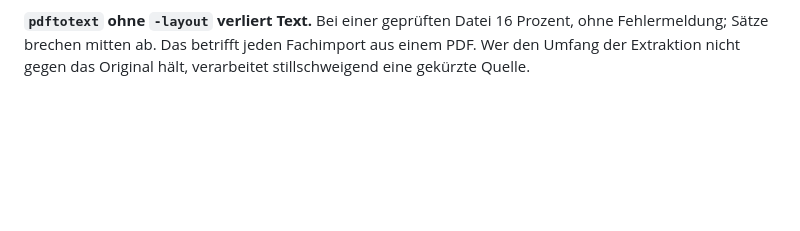
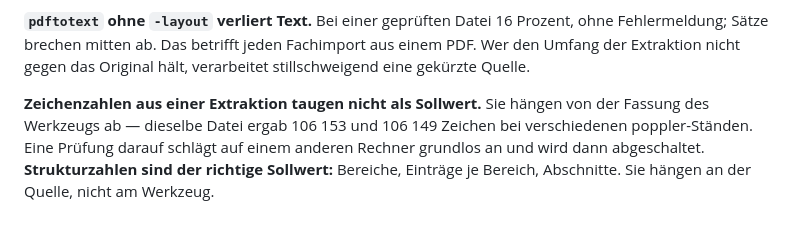
Before and after one commit to hornse/fachkonferenzen, a Markdown page: FALLSTRICKE.md, the part around one of its changes. GitHub-like rendering; blank space fills up the shorter version.

```diff
--- a/FALLSTRICKE.md
+++ b/FALLSTRICKE.md
@@ -311,3 +311,11 @@ gehört zum Datensatz, nicht in eine Notiz.
 jeden Fachimport aus einem PDF. Wer den Umfang der Extraktion nicht
 gegen das Original hält, verarbeitet stillschweigend eine gekürzte
 Quelle.
+
+**Zeichenzahlen aus einer Extraktion taugen nicht als Sollwert.** Sie
+hängen von der Fassung des Werkzeugs ab — dieselbe Datei ergab 106 153
+und 106 149 Zeichen bei verschiedenen poppler-Ständen. Eine Prüfung
+darauf schlägt auf einem anderen Rechner grundlos an und wird dann
+abgeschaltet. **Strukturzahlen sind der richtige Sollwert:** Bereiche,
+Einträge je Bereich, Abschnitte. Sie hängen an der Quelle, nicht am
+Werkzeug.
```
Also changed, not shown: other parts of FALLSTRICKE.md (+1 -1 lines), REIHENREGELN.md (+20 -3 lines).
